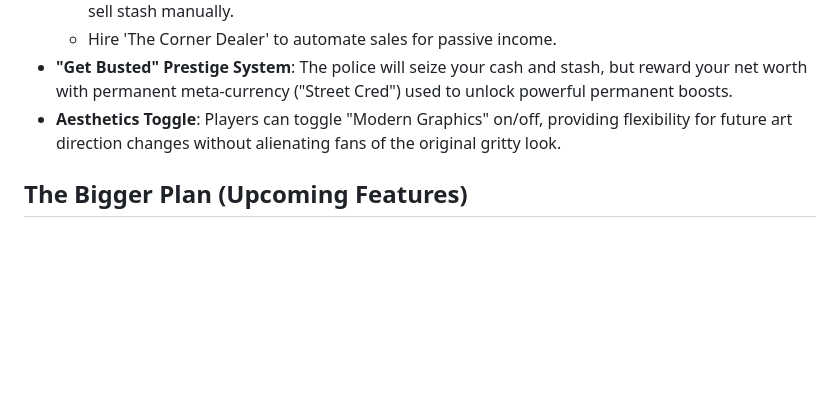
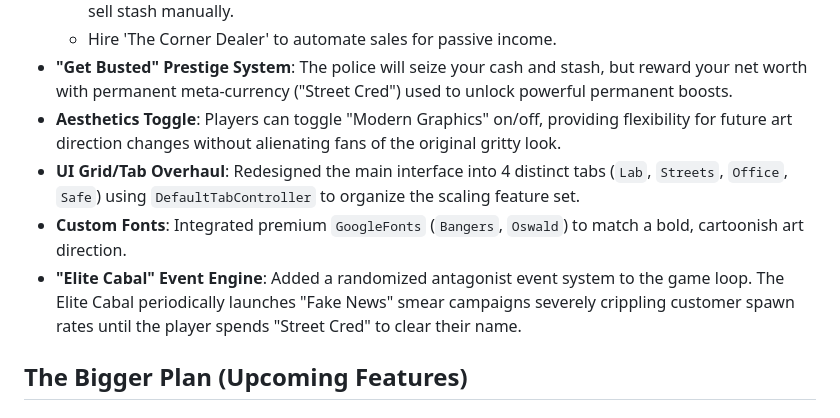
Before and after one commit to imrightguy/WeedEmpire, a Markdown page: README.md, the part around the change. Rendered like a GitHub page; blank space fills up the shorter version.

Commit message:
docs: update README with Phase 4 features

```diff
--- a/README.md
+++ b/README.md
@@ -18,6 +18,9 @@ The game is designed with a long-term progression loop in mind, focusing on play
     *   Hire 'The Corner Dealer' to automate sales for passive income.
 *   **"Get Busted" Prestige System**: The police will seize your cash and stash, but reward your net worth with permanent meta-currency ("Street Cred") used to unlock powerful permanent boosts.
 *   **Aesthetics Toggle**: Players can toggle "Modern Graphics" on/off, providing flexibility for future art direction changes without alienating fans of the original gritty look.
+*   **UI Grid/Tab Overhaul**: Redesigned the main interface into 4 distinct tabs (`Lab`, `Streets`, `Office`, `Safe`) using `DefaultTabController` to organize the scaling feature set.
+*   **Custom Fonts**: Integrated premium `GoogleFonts` (`Bangers`, `Oswald`) to match a bold, cartoonish art direction.
+*   **"Elite Cabal" Event Engine**: Added a randomized antagonist event system to the game loop. The Elite Cabal periodically launches "Fake News" smear campaigns severely crippling customer spawn rates until the player spends "Street Cred" to clear their name.
 
 ## The Bigger Plan (Upcoming Features)
 
```
